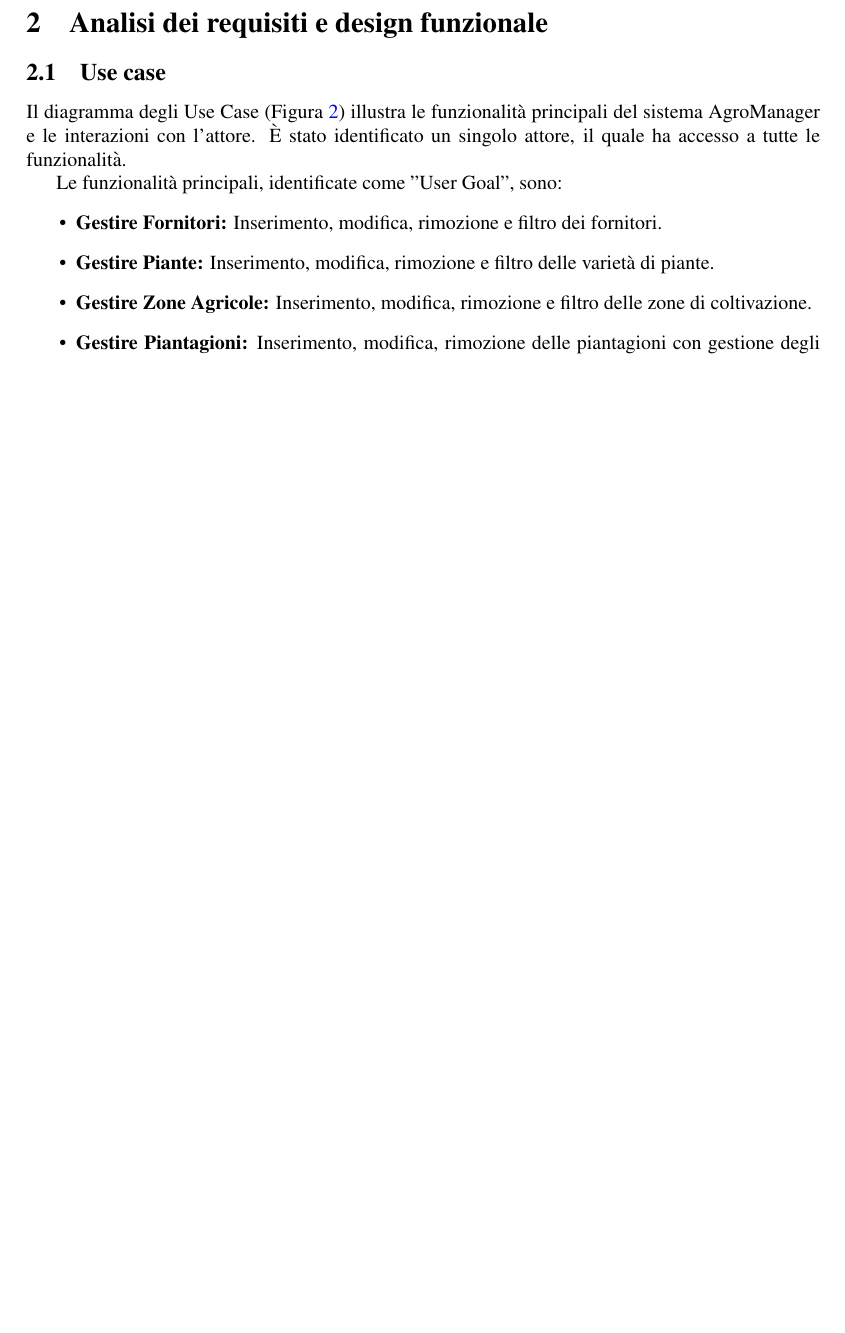
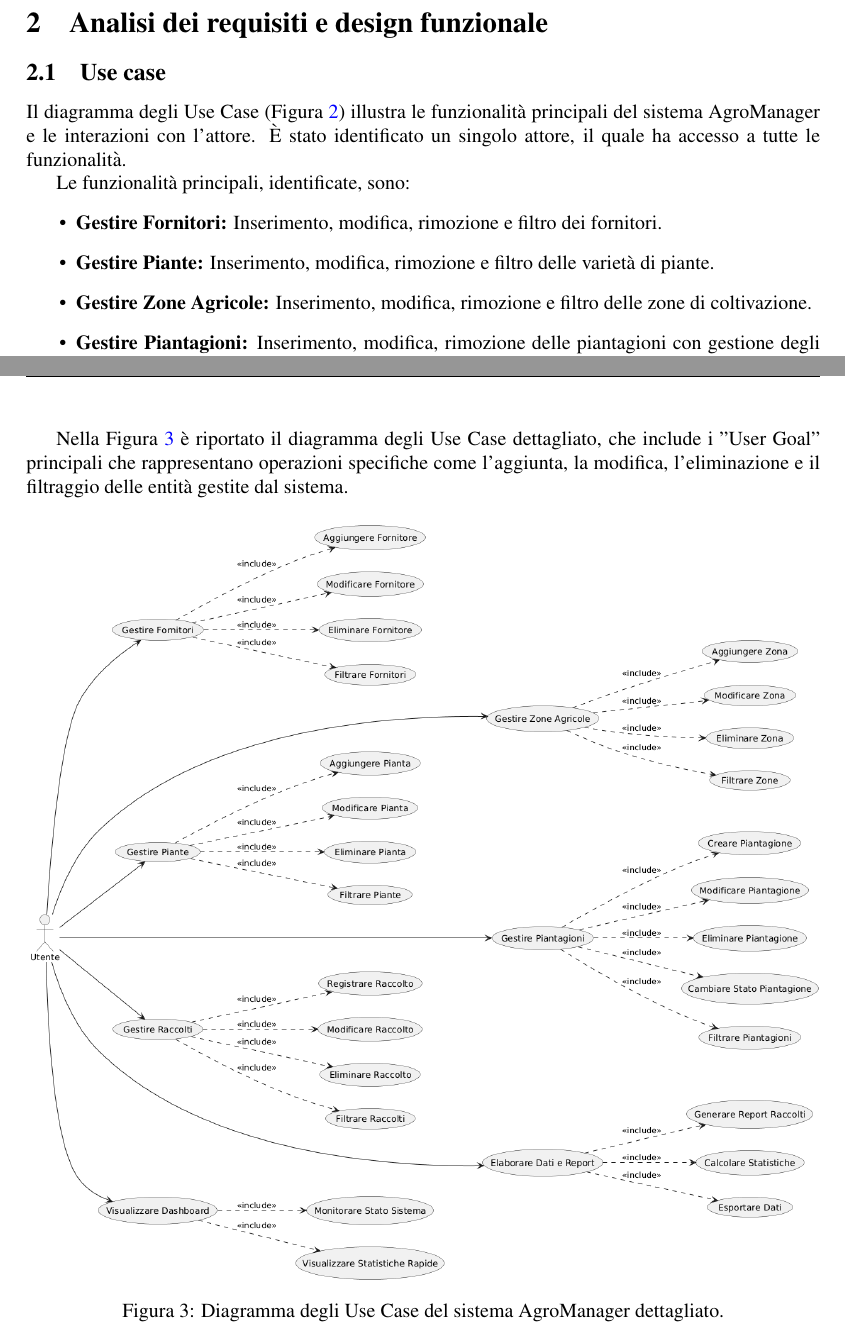
Before and after one commit to LucianAlexandruTopliceanu/AgroManager, a LaTeX document (documentazione_latex/main.tex, which reads documentazione_latex/requisiti_design.tex): part of page 7 of 58 before the commit and two parts of pages 7 and 8 of 59 after it, the two joined at a grey line, cut so that both start at the same text, the shorter picture padded with empty space. Compiled offline with pdfLaTeX.

Commit message:
Fix Documentazione

```diff
--- a/documentazione_latex/requisiti_design.tex
+++ b/documentazione_latex/requisiti_design.tex
@@ -1,8 +1,8 @@
 \section{Analisi dei requisiti e design funzionale}\label{sec:analisi_requisiti}
 \subsection{Use case}
-Il diagramma degli Use Case (Figura \ref{fig:use_case_diagram}) illustra le funzionalità principali del sistema AgroManager e le interazioni con l'attore. È stato identificato un singolo attore, il quale ha accesso a tutte le funzionalità.
+Il diagramma degli Use Case (Figura \ref{fig:use_case_diagram_slim}) illustra le funzionalità principali del sistema AgroManager e le interazioni con l'attore. È stato identificato un singolo attore, il quale ha accesso a tutte le funzionalità.
 
-Le funzionalità principali, identificate come "User Goal", sono:
+Le funzionalità principali, identificate, sono:
 \begin{itemize}
 	\item \textbf{Gestire Fornitori:} Inserimento, modifica, rimozione e filtro dei fornitori.
 	\item \textbf{Gestire Piante:} Inserimento, modifica, rimozione e filtro delle varietà di piante.
@@ -14,8 +14,16 @@ Le funzionalità principali, identificate come "User Goal", sono:
 \end{itemize}
 \begin{figure}[h!]
 	\centering
+	\includegraphics [width=1\linewidth]{Images/Diagram/use_case_diagram_slim.png}
+	\caption{Diagramma degli Use Case del sistema AgroManager.}
+	\label{fig:use_case_diagram_slim}
+\end{figure}
+\newpage
+Nella Figura \ref{fig:use_case_diagram} è riportato il diagramma degli Use Case dettagliato, che include i "User Goal" principali che rappresentano operazioni specifiche come l'aggiunta, la modifica, l'eliminazione e il filtraggio delle entità gestite dal sistema.
+\begin{figure}[h!]
+	\centering
 	\includegraphics [width=1\linewidth]{Images/Diagram/use_case_diagram.png}
-	\caption{Diagramma degli Use Case del sistema AgroManager.}
+	\caption{Diagramma degli Use Case del sistema AgroManager dettagliato.}
 	\label{fig:use_case_diagram}
 \end{figure}
 
```
Also changed, not shown: documentazione_latex/main.tex (+0 -1 lines), Documentazione.pdf, documentazione_latex/Images/Diagram/layers_with_components.png, documentazione_latex/Images/Diagram/use_case_diagram_slim.png (added), documentazione_latex/requisiti_design.tex (12 more changed lines), 1 other file.
